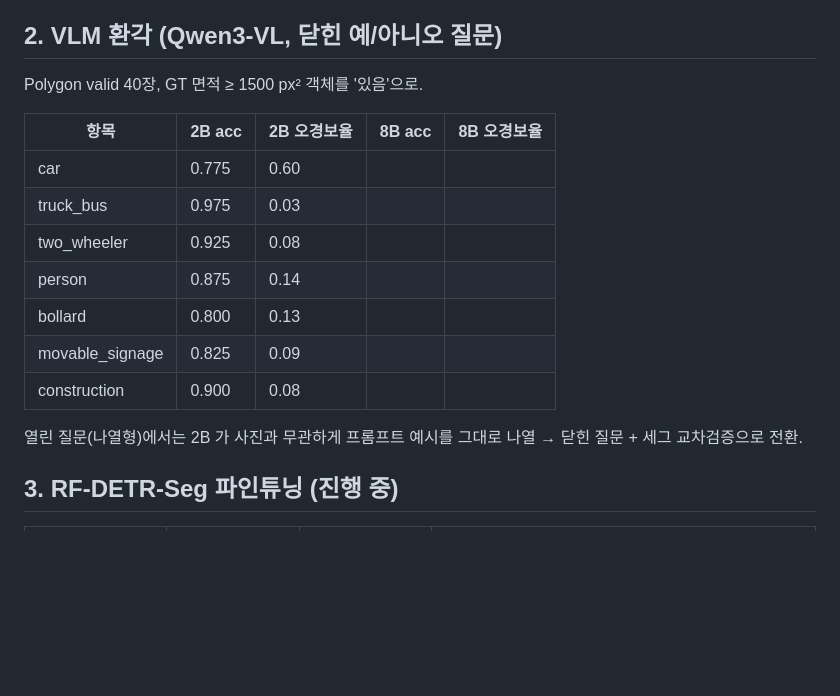
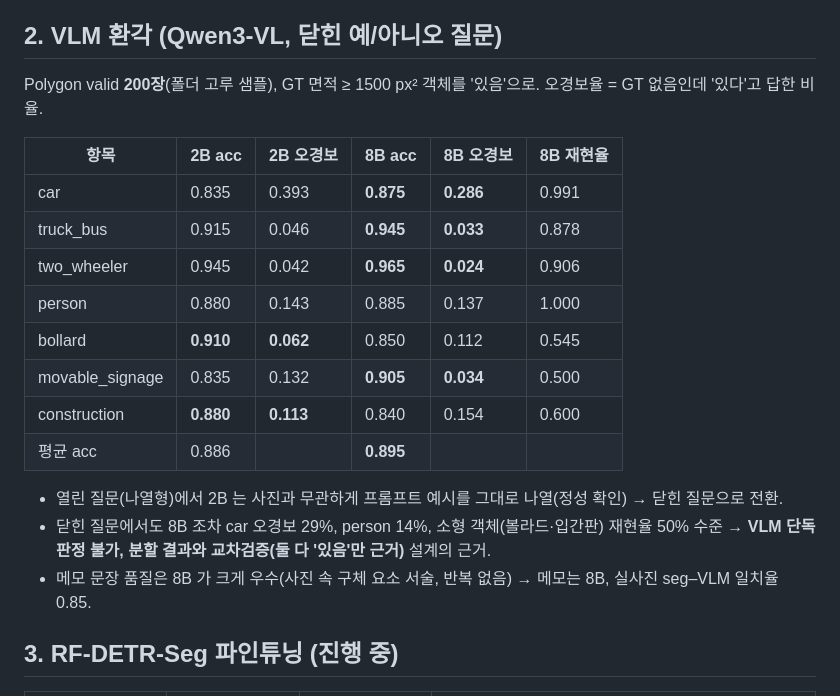
Before and after one commit to gkgk0119gmail-arch/roadpush, a Markdown page: docs/results.md, the part around the change. Drawn GitHub-style; blank space fills up the shorter version.

Commit message:
결과: VLM 2B vs 8B 환각률(200장) — 단독 판정 불가, 교차검증 설계 근거

```diff
--- a/docs/results.md
+++ b/docs/results.md
@@ -31,19 +31,22 @@
 
 ## 2. VLM 환각 (Qwen3-VL, 닫힌 예/아니오 질문)
 
-Polygon valid 40장, GT 면적 ≥ 1500 px² 객체를 '있음'으로.
+Polygon valid **200장**(폴더 고루 샘플), GT 면적 ≥ 1500 px² 객체를 '있음'으로. 오경보율 = GT 없음인데 '있다'고 답한 비율.
 
-| 항목 | 2B acc | 2B 오경보율 | 8B acc | 8B 오경보율 |
-|---|---|---|---|---|
-| car | 0.775 | 0.60 | | |
-| truck_bus | 0.975 | 0.03 | | |
-| two_wheeler | 0.925 | 0.08 | | |
-| person | 0.875 | 0.14 | | |
-| bollard | 0.800 | 0.13 | | |
-| movable_signage | 0.825 | 0.09 | | |
-| construction | 0.900 | 0.08 | | |
+| 항목 | 2B acc | 2B 오경보 | 8B acc | 8B 오경보 | 8B 재현율 |
+|---|---|---|---|---|---|
+| car | 0.835 | 0.393 | **0.875** | **0.286** | 0.991 |
+| truck_bus | 0.915 | 0.046 | **0.945** | **0.033** | 0.878 |
+| two_wheeler | 0.945 | 0.042 | **0.965** | **0.024** | 0.906 |
+| person | 0.880 | 0.143 | 0.885 | 0.137 | 1.000 |
+| bollard | **0.910** | **0.062** | 0.850 | 0.112 | 0.545 |
+| movable_signage | 0.835 | 0.132 | **0.905** | **0.034** | 0.500 |
+| construction | **0.880** | **0.113** | 0.840 | 0.154 | 0.600 |
+| 평균 acc | 0.886 | | **0.895** | | |
 
-열린 질문(나열형)에서는 2B 가 사진과 무관하게 프롬프트 예시를 그대로 나열 → 닫힌 질문 + 세그 교차검증으로 전환.
+- 열린 질문(나열형)에서 2B 는 사진과 무관하게 프롬프트 예시를 그대로 나열(정성 확인) → 닫힌 질문으로 전환.
+- 닫힌 질문에서도 8B 조차 car 오경보 29%, person 14%, 소형 객체(볼라드·입간판) 재현율 50% 수준 → **VLM 단독 판정 불가, 분할 결과와 교차검증(둘 다 '있음'만 근거)** 설계의 근거.
+- 메모 문장 품질은 8B 가 크게 우수(사진 속 구체 요소 서술, 반복 없음) → 메모는 8B, 실사진 seg–VLM 일치율 0.85.
 
 ## 3. RF-DETR-Seg 파인튜닝 (진행 중)
 
```
